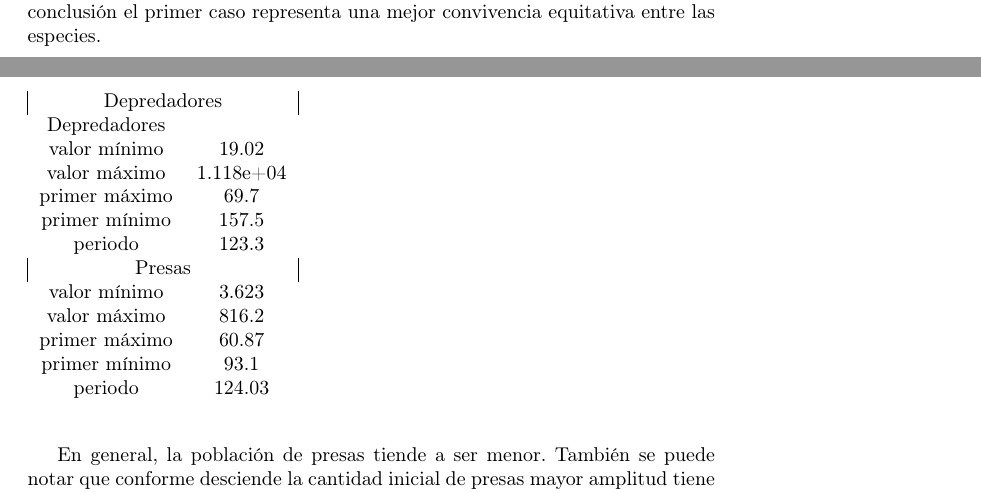
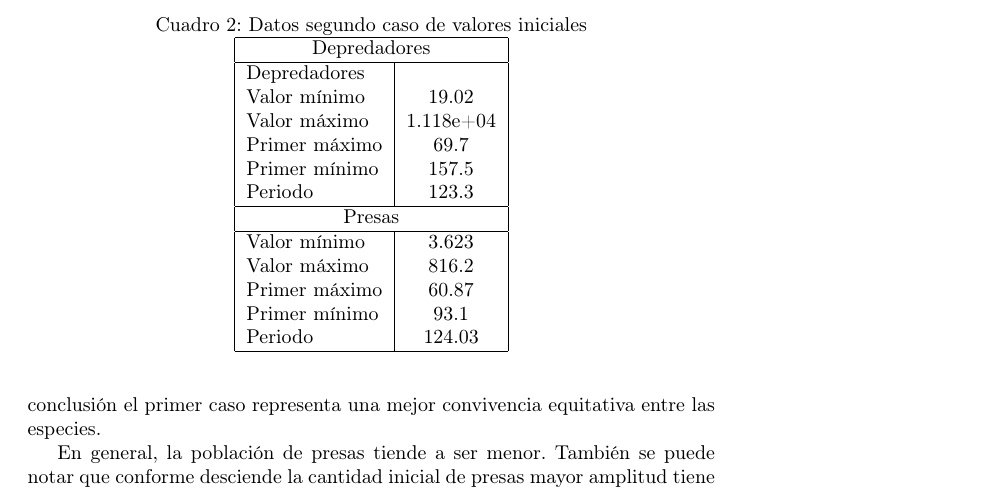
Before and after one commit to estebanza20/Analisis, a LaTeX document (Reporte/PracMatlab01_Grupo3_B42781_B47769_B42481.tex): two parts of pages 2 and 3 of 3 before the commit and part of page 3 of 3 after it, the two joined at a grey line, cut at the place of the change. Compiled offline with pdfLaTeX.

Commit message:
Formato a las tablas

```diff
--- a/Reporte/PracMatlab01_Grupo3_B42781_B47769_B42481.tex
+++ b/Reporte/PracMatlab01_Grupo3_B42781_B47769_B42481.tex
@@ -93,18 +101,25 @@ De la gráfica del resultado se obtiene la información de la tabla \ref{table:e
 \begin{table}
-\begin{tabular}{ c c }
+\caption{Datos segundo caso de valores iniciales}
+\centering
+\begin{tabular}{| l| c| }
+\hline
   \multicolumn{2}{|c|}{Depredadores} \\
+\hline
   Depredadores & \\
-  valor mínimo &19.02\\
-  valor máximo &1.118e+04\\
-  primer máximo&69.7\\
-  primer mínimo&157.5\\
-  periodo      &123.3\\
+  Valor mínimo &19.02\\
+  Valor máximo &1.118e+04\\
+  Primer máximo&69.7\\
+  Primer mínimo&157.5\\
+  Periodo      &123.3\\
+\hline
   \multicolumn{2}{|c|}{Presas} \\
-  valor mínimo &3.623\\
-  valor máximo &816.2\\
-  primer máximo&60.87\\
-  primer mínimo&93.1\\
-  periodo      &124.03\\
+\hline
+  Valor mínimo &3.623\\
+  Valor máximo &816.2\\
+  Primer máximo&60.87\\
+  Primer mínimo&93.1\\
+  Periodo      &124.03\\
+\hline
 \end{tabular}
 \end{table}
 
```
Also changed, not shown: makefile, Reporte/PracMatlab01_Grupo3_B42781_B47769_B42481.tex (34 more changed lines).
